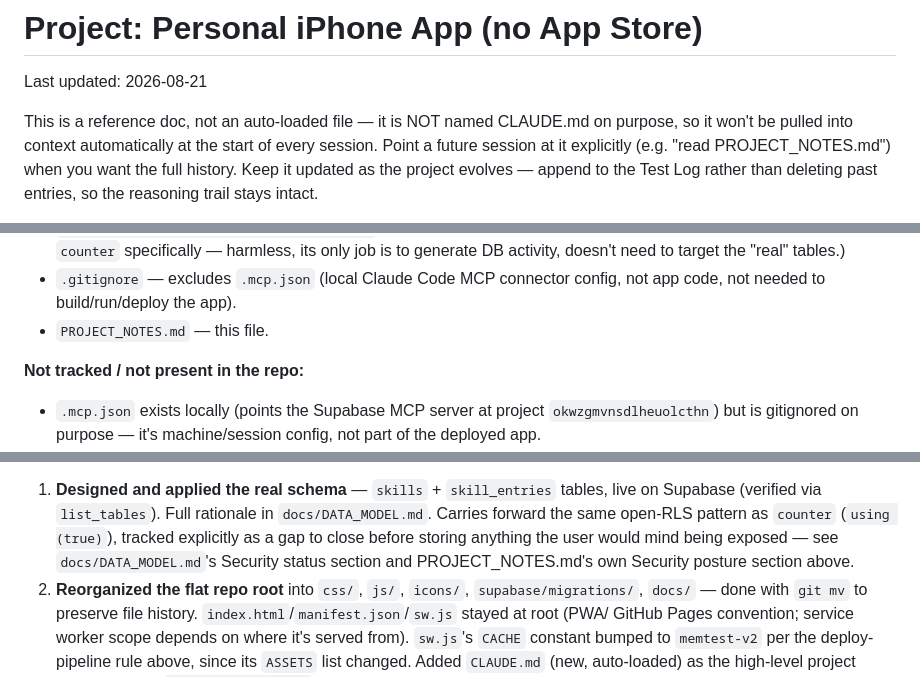
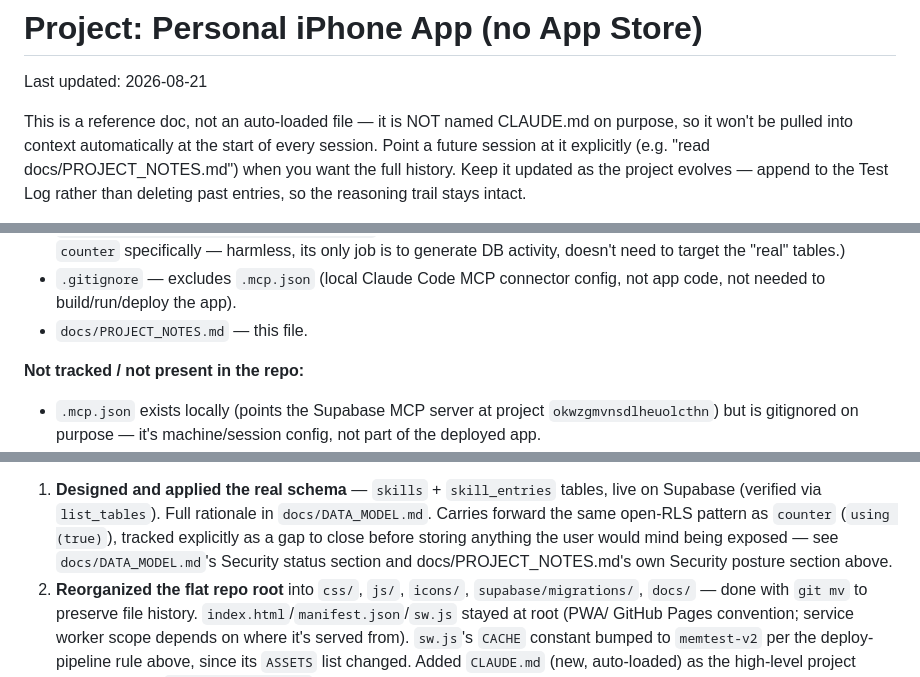
Before and after one commit to masihbn/daily, a Markdown page: docs/PROJECT_NOTES.md, 3 parts joined by grey strips. Rendered like a GitHub page.

```diff
--- a/PROJECT_NOTES.md
+++ b/docs/PROJECT_NOTES.md
@@ -5,7 +5,7 @@ Last updated: 2026-08-21
 This is a reference doc, not an auto-loaded file — it is NOT named
 CLAUDE.md on purpose, so it won't be pulled into context automatically at
 the start of every session. Point a future session at it explicitly (e.g.
-"read PROJECT_NOTES.md") when you want the full history. Keep it updated
+"read docs/PROJECT_NOTES.md") when you want the full history. Keep it updated
 as the project evolves — append to the Test Log rather than deleting past
 entries, so the reasoning trail stays intact.
 
@@ -283,7 +283,7 @@ personal**:
   target the "real" tables.)
 - `.gitignore` — excludes `.mcp.json` (local Claude Code MCP connector
   config, not app code, not needed to build/run/deploy the app).
-- `PROJECT_NOTES.md` — this file.
+- `docs/PROJECT_NOTES.md` — this file.
 
 **Not tracked / not present in the repo:**
 - `.mcp.json` exists locally (points the Supabase MCP server at project
@@ -440,7 +440,7 @@ Two things done in response:
    forward the same open-RLS pattern as `counter` (`using (true)`),
    tracked explicitly as a gap to close before storing anything the
    user would mind being exposed — see `docs/DATA_MODEL.md`'s Security
-   status section and PROJECT_NOTES.md's own Security posture section
+   status section and docs/PROJECT_NOTES.md's own Security posture section
    above.
 2. **Reorganized the flat repo root** into `css/`, `js/`, `icons/`,
    `supabase/migrations/`, `docs/` — done with `git mv` to preserve file
```
Also changed, not shown: CLAUDE.md (+12 -6 lines), docs/DATA_MODEL.md (+1 -1 lines).
